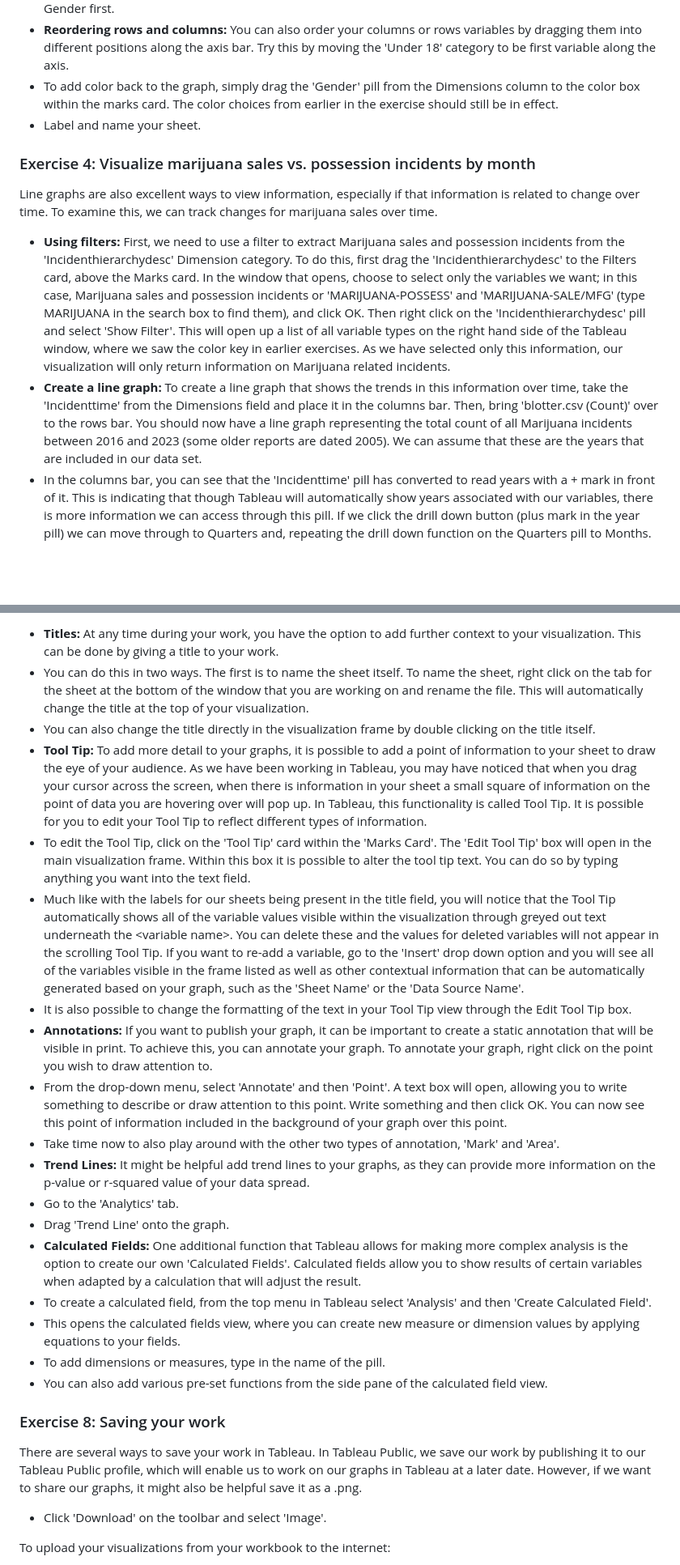
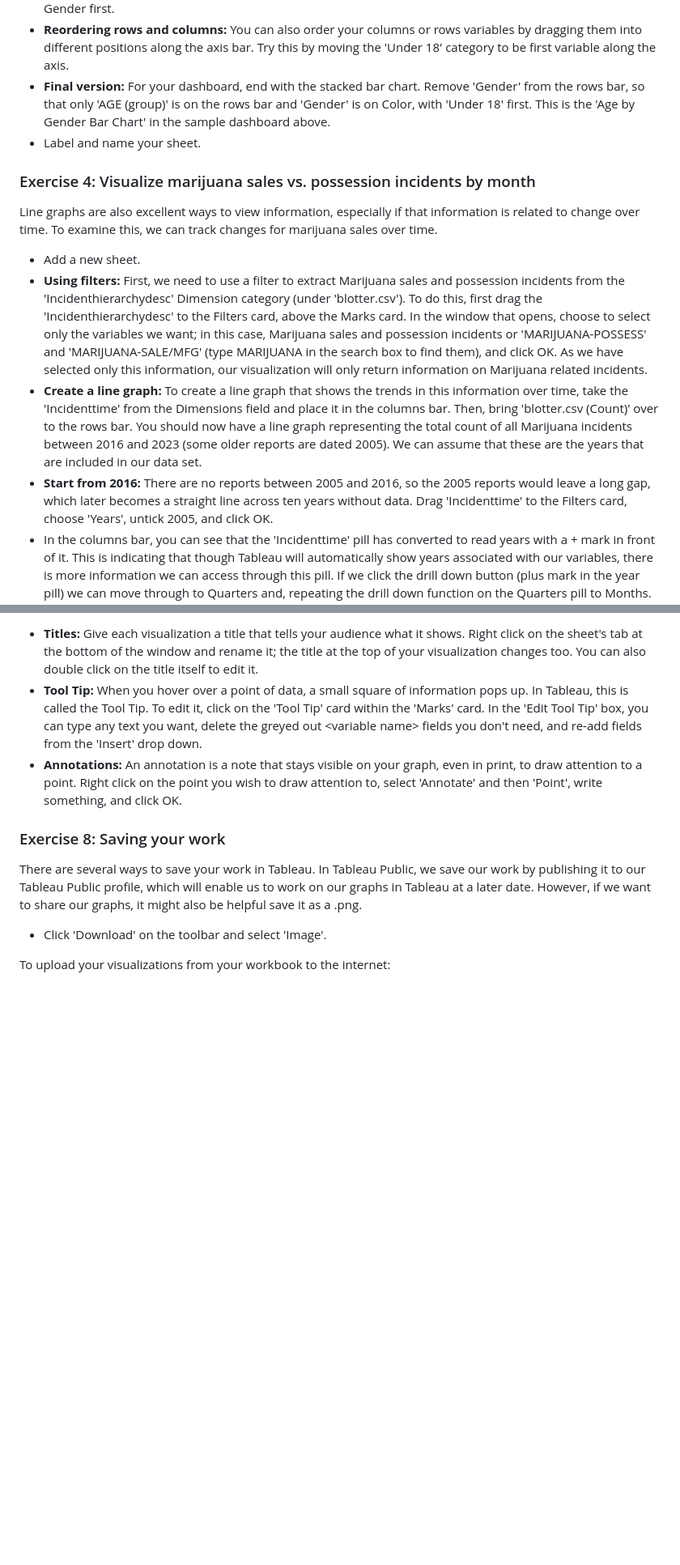
Before and after one commit to 67290-Storytelling-Visualization/2026_Fall, a Markdown page: Labs/lab2/README.md, 2 parts joined by grey strips. Shown at 81% size. Rendered like a GitHub page; blank space fills up the shorter version.

Commit message:
Part1 Finalized

```diff
--- a/Labs/lab2/README.md
+++ b/Labs/lab2/README.md
@@ -162,8 +170,9 @@ trained to do so in the context of a bar chart.
   first.
 - **Reordering rows and columns:** You can also order your columns or rows variables by dragging them into different
   positions along the axis bar. Try this by moving the 'Under 18' category to be first variable along the axis.
-- To add color back to the graph, simply drag the 'Gender' pill from the Dimensions column to the color box within the
-  marks card. The color choices from earlier in the exercise should still be in effect.
+- **Final version:** For your dashboard, end with the stacked bar chart. Remove 'Gender' from the rows bar, so that only
+  'AGE (group)' is on the rows bar and 'Gender' is on Color, with 'Under 18' first. This is the 'Age by Gender Bar
+  Chart' in the sample dashboard above.
 - Label and name your sheet.
 
 ### Exercise 4: Visualize marijuana sales vs. possession incidents by month
@@ -171,19 +180,21 @@ trained to do so in the context of a bar chart.
 Line graphs are also excellent ways to view information, especially if that information is related to change over
 time. To examine this, we can track changes for marijuana sales over time.
 
+- Add a new sheet.
 - **Using filters:** First, we need to use a filter to extract Marijuana sales and possession incidents from the
-  'Incidenthierarchydesc' Dimension category. To do this, first drag the 'Incidenthierarchydesc' to the Filters card,
+  'Incidenthierarchydesc' Dimension category (under 'blotter.csv'). To do this, first drag the 'Incidenthierarchydesc' to the Filters card,
   above the Marks card. In the window that opens, choose to select only the variables we want; in this case, Marijuana
   sales and possession incidents or 'MARIJUANA-POSSESS' and 'MARIJUANA-SALE/MFG' (type MARIJUANA in the search box to
-  find them), and click OK. Then right click on the 'Incidenthierarchydesc' pill and select 'Show Filter'. This will
-  open up a list of all variable types on the right hand side of the Tableau window, where we saw the color key in
-  earlier exercises. As we have selected only this information, our visualization will only return information on
+  find them), and click OK. As we have selected only this information, our visualization will only return information on
   Marijuana related incidents.
 - **Create a line graph:** To create a line graph that shows the trends in this information over time, take the
   'Incidenttime' from the Dimensions field and place it in the columns bar. Then, bring 'blotter.csv (Count)' over to
   the rows bar. You should now have a line graph representing the total count of all Marijuana incidents between 2016
   and 2023 (some older reports are dated 2005). We can assume that these are the years that are included in our data
   set.
+- **Start from 2016:** There are no reports between 2005 and 2016, so the 2005 reports would leave a long gap, which
+  later becomes a straight line across ten years without data. Drag 'Incidenttime' to the Filters card, choose
+  'Years', untick 2005, and click OK.
 - In the columns bar, you can see that the 'Incidenttime' pill has converted to read years with a + mark in front of
   it. This is indicating that though Tableau will automatically show years associated with our variables, there is
   more information we can access through this pill. If we click the drill down button (plus mark in the year pill) we
@@ -291,43 +280,13 @@ options, go to the 'Device Preview' button at the top left corner of the Dashboa
-- **Titles:** At any time during your work, you have the option to add further context to your visualization. This can
-  be done by giving a title to your work.
-- You can do this in two ways. The first is to name the sheet itself. To name the sheet, right click on the tab for the
-  sheet at the bottom of the window that you are working on and rename the file. This will automatically change the
-  title at the top of your visualization.
-- You can also change the title directly in the visualization frame by double clicking on the title itself.
-- **Tool Tip:** To add more detail to your graphs, it is possible to add a point of information to your sheet to draw
-  the eye of your audience. As we have been working in Tableau, you may have noticed that when you drag your cursor
-  across the screen, when there is information in your sheet a small square of information on the point of data you
-  are hovering over will pop up. In Tableau, this functionality is called Tool Tip. It is possible for you to edit your
-  Tool Tip to reflect different types of information.
-- To edit the Tool Tip, click on the 'Tool Tip' card within the 'Marks Card'. The 'Edit Tool Tip' box will open in the
-  main visualization frame. Within this box it is possible to alter the tool tip text. You can do so by typing anything
-  you want into the text field.
-- Much like with the labels for our sheets being present in the title field, you will notice that the Tool Tip
-  automatically shows all of the variable values visible within the visualization through greyed out text underneath
-  the &lt;variable name&gt;. You can delete these and the values for deleted variables will not appear in the
-  scrolling Tool Tip. If you want to re-add a variable, go to the 'Insert' drop down option and you will see all of
-  the variables visible in the frame listed as well as other contextual information that can be automatically
-  generated based on your graph, such as the 'Sheet Name' or the 'Data Source Name'.
-- It is also possible to change the formatting of the text in your Tool Tip view through the Edit Tool Tip box.
-- **Annotations:** If you want to publish your graph, it can be important to create a static annotation that will be
-  visible in print. To achieve this, you can annotate your graph. To annotate your graph, right click on the point you
-  wish to draw attention to.
-- From the drop-down menu, select 'Annotate' and then 'Point'. A text box will open, allowing you to write something to
-  describe or draw attention to this point. Write something and then click OK. You can now see this point of
-  information included in the background of your graph over this point.
-- Take time now to also play around with the other two types of annotation, 'Mark' and 'Area'.
-- **Trend Lines:** It might be helpful add trend lines to your graphs, as they can provide more information on the
-  p-value or r-squared value of your data spread.
-- Go to the 'Analytics' tab.
-- Drag 'Trend Line' onto the graph.
-- **Calculated Fields:** One additional function that Tableau allows for making more complex analysis is the option to
-  create our own 'Calculated Fields'. Calculated fields allow you to show results of certain variables when adapted by
-  a calculation that will adjust the result.
-- To create a calculated field, from the top menu in Tableau select 'Analysis' and then 'Create Calculated Field'.
-- This opens the calculated fields view, where you can create new measure or dimension values by applying equations to
-  your fields.
-- To add dimensions or measures, type in the name of the pill.
-- You can also add various pre-set functions from the side pane of the calculated field view.
+- **Titles:** Give each visualization a title that tells your audience what it shows. Right click on the sheet's tab at
+  the bottom of the window and rename it; the title at the top of your visualization changes too. You can also double
+  click on the title itself to edit it.
+- **Tool Tip:** When you hover over a point of data, a small square of information pops up. In Tableau, this is called
+  the Tool Tip. To edit it, click on the 'Tool Tip' card within the 'Marks' card. In the 'Edit Tool Tip' box, you can
+  type any text you want, delete the greyed out &lt;variable name&gt; fields you don't need, and re-add fields from the
+  'Insert' drop down.
+- **Annotations:** An annotation is a note that stays visible on your graph, even in print, to draw attention to a
+  point. Right click on the point you wish to draw attention to, select 'Annotate' and then 'Point', write something,
+  and click OK.
 
 ### Exercise 8: Saving your work
 
```
Also changed, not shown: other parts of Labs/lab2/README.md (+47 -61 lines).
